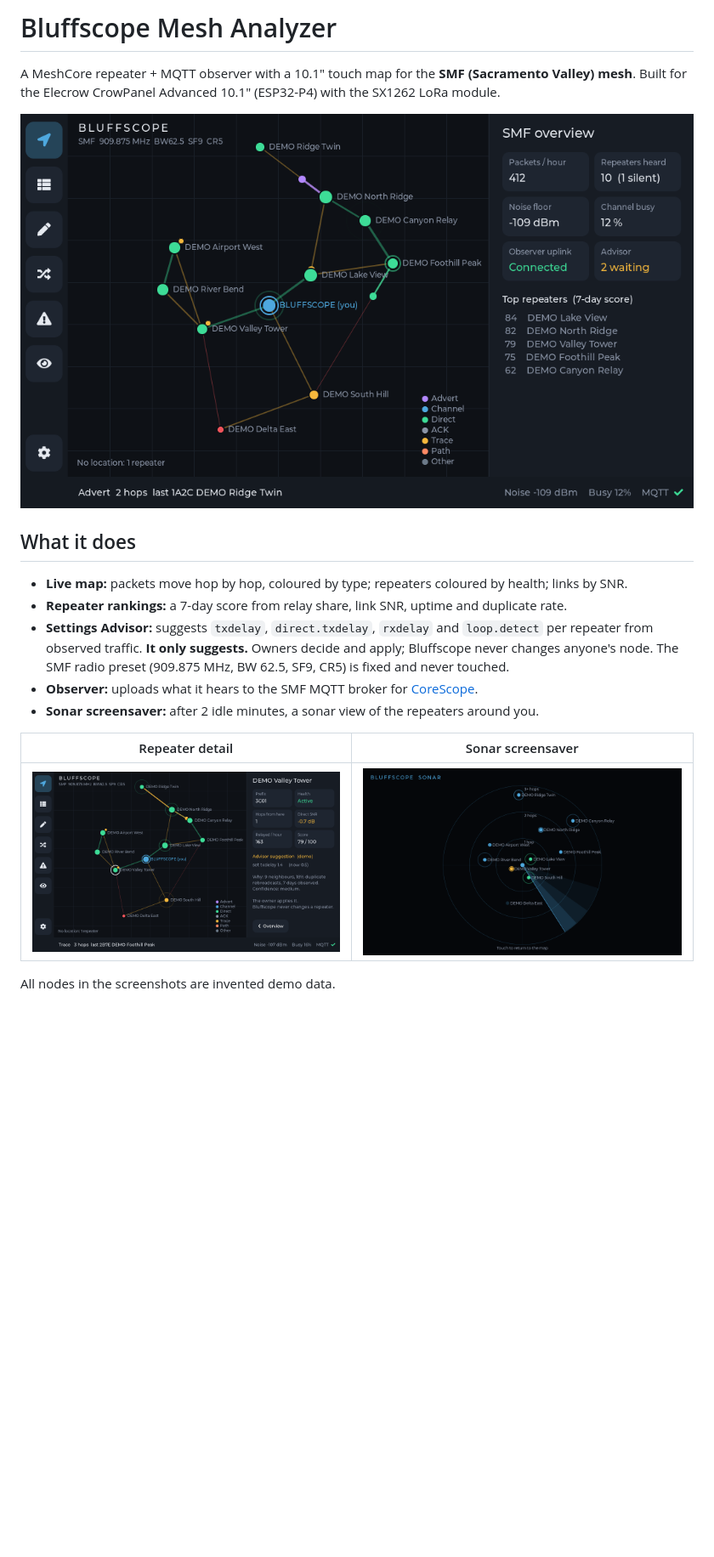
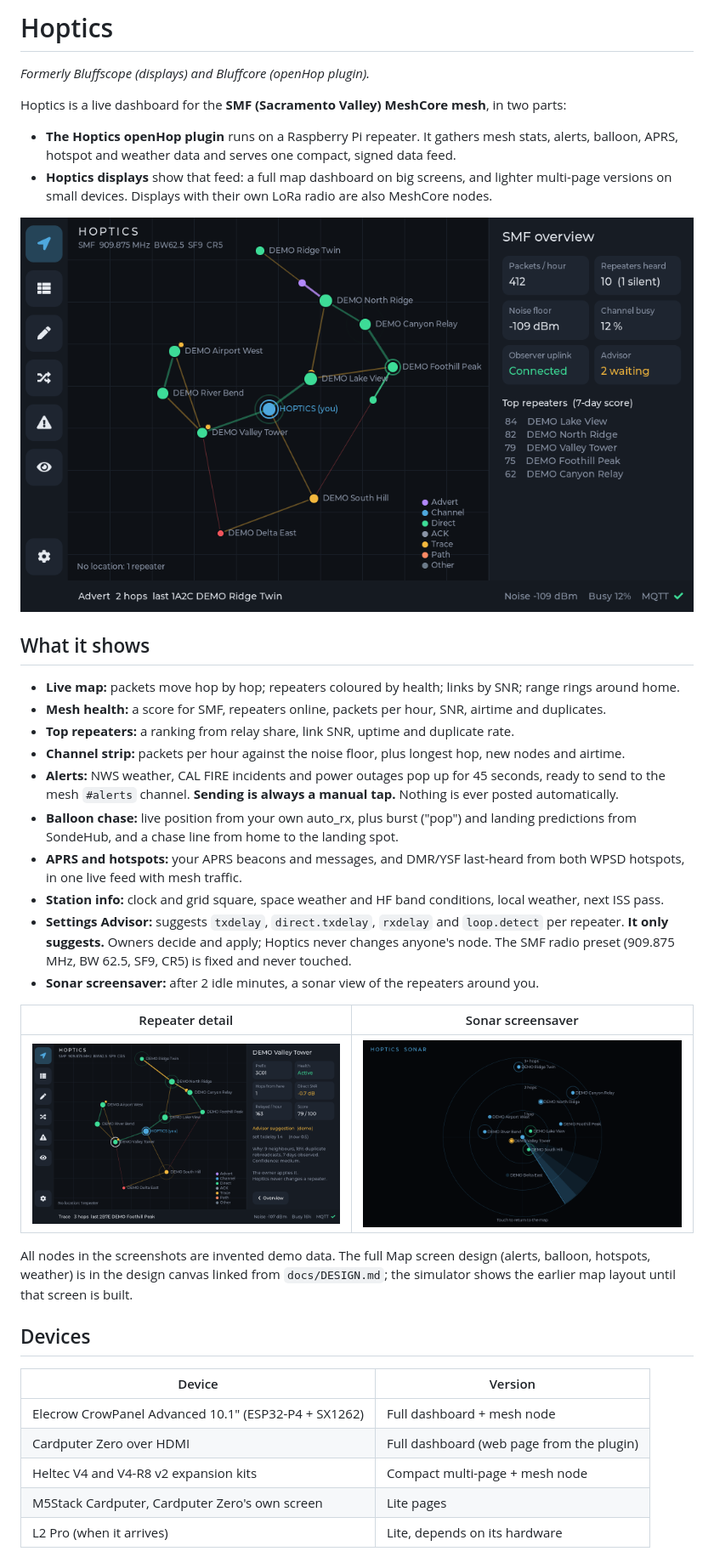
Before and after one commit to Languskhan/bluffscope, a Markdown page: README.md, the part around one of its changes. Shown at 85% size. Rendered like a GitHub page; pictures changed too: docs/screenshots/01-map.png, docs/screenshots/02-repeater-detail.png, docs/screenshots/03-sonar.png; blank space fills up the shorter version.

```diff
--- a/README.md
+++ b/README.md
@@ -1,22 +1,49 @@
-# Bluffscope Mesh Analyzer
+# Hoptics
 
-A MeshCore repeater + MQTT observer with a 10.1" touch map for the **SMF (Sacramento Valley) mesh**.
-Built for the Elecrow CrowPanel Advanced 10.1" (ESP32-P4) with the SX1262 LoRa module.
+*Formerly Bluffscope (displays) and Bluffcore (openHop plugin).*
+
+Hoptics is a live dashboard for the **SMF (Sacramento Valley) MeshCore mesh**, in two parts:
+
+- **The Hoptics openHop plugin** runs on a Raspberry Pi repeater. It gathers mesh stats, alerts,
+  balloon, APRS, hotspot and weather data and serves one compact, signed data feed.
+- **Hoptics displays** show that feed: a full map dashboard on big screens, and lighter
+  multi-page versions on small devices. Displays with their own LoRa radio are also MeshCore nodes.
 
 ![Map screen](docs/screenshots/01-map.png)
 
-## What it does
+## What it shows
 
-- **Live map:** packets move hop by hop, coloured by type; repeaters coloured by health; links by SNR.
-- **Repeater rankings:** a 7-day score from relay share, link SNR, uptime and duplicate rate.
-- **Settings Advisor:** suggests `txdelay`, `direct.txdelay`, `rxdelay` and `loop.detect` per repeater from
-  observed traffic. **It only suggests.** Owners decide and apply; Bluffscope never changes anyone's node.
+- **Live map:** packets move hop by hop; repeaters coloured by health; links by SNR; range rings around home.
+- **Mesh health:** a score for SMF, repeaters online, packets per hour, SNR, airtime and duplicates.
+- **Top repeaters:** a ranking from relay share, link SNR, uptime and duplicate rate.
+- **Channel strip:** packets per hour against the noise floor, plus longest hop, new nodes and airtime.
+- **Alerts:** NWS weather, CAL FIRE incidents and power outages pop up for 45 seconds, ready to send to
+  the mesh `#alerts` channel. **Sending is always a manual tap.** Nothing is ever posted automatically.
+- **Balloon chase:** live position from your own auto_rx, plus burst ("pop") and landing predictions
+  from SondeHub, and a chase line from home to the landing spot.
+- **APRS and hotspots:** your APRS beacons and messages, and DMR/YSF last-heard from both WPSD hotspots,
+  in one live feed with mesh traffic.
+- **Station info:** clock and grid square, space weather and HF band conditions, local weather, next ISS pass.
+- **Settings Advisor:** suggests `txdelay`, `direct.txdelay`, `rxdelay` and `loop.detect` per repeater.
+  **It only suggests.** Owners decide and apply; Hoptics never changes anyone's node.
   The SMF radio preset (909.875 MHz, BW 62.5, SF9, CR5) is fixed and never touched.
-- **Observer:** uploads what it hears to the SMF MQTT broker for [CoreScope](https://scope.sacmesh.org/).
 - **Sonar screensaver:** after 2 idle minutes, a sonar view of the repeaters around you.
 
 | Repeater detail | Sonar screensaver |
 | --- | --- |
 | ![Detail](docs/screenshots/02-repeater-detail.png) | ![Sonar](docs/screenshots/03-sonar.png) |
 
-All nodes in the screenshots are invented demo data.
+All nodes in the screenshots are invented demo data. The full Map screen design (alerts, balloon,
+hotspots, weather) is in the design canvas linked from `docs/DESIGN.md`; the simulator shows the
+earlier map layout until that screen is built.
+
+## Devices
+
+| Device | Version |
+| --- | --- |
+| Elecrow CrowPanel Advanced 10.1" (ESP32-P4 + SX1262) | Full dashboard + mesh node |
+| Cardputer Zero over HDMI | Full dashboard (web page from the plugin) |
+| Heltec V4 and V4-R8 v2 expansion kits | Compact multi-page + mesh node |
+| M5Stack Cardputer, Cardputer Zero's own screen | Lite pages |
+| L2 Pro (when it arrives) | Lite, depends on its hardware |
+
```
Also changed, not shown: other parts of README.md (+18 -10 lines), docs/DESIGN.md (+70 -12 lines), docs/DEVICES.md (added, +47 -0 lines), docs/FEED.md (added, +51 -0 lines), 11 other files.
